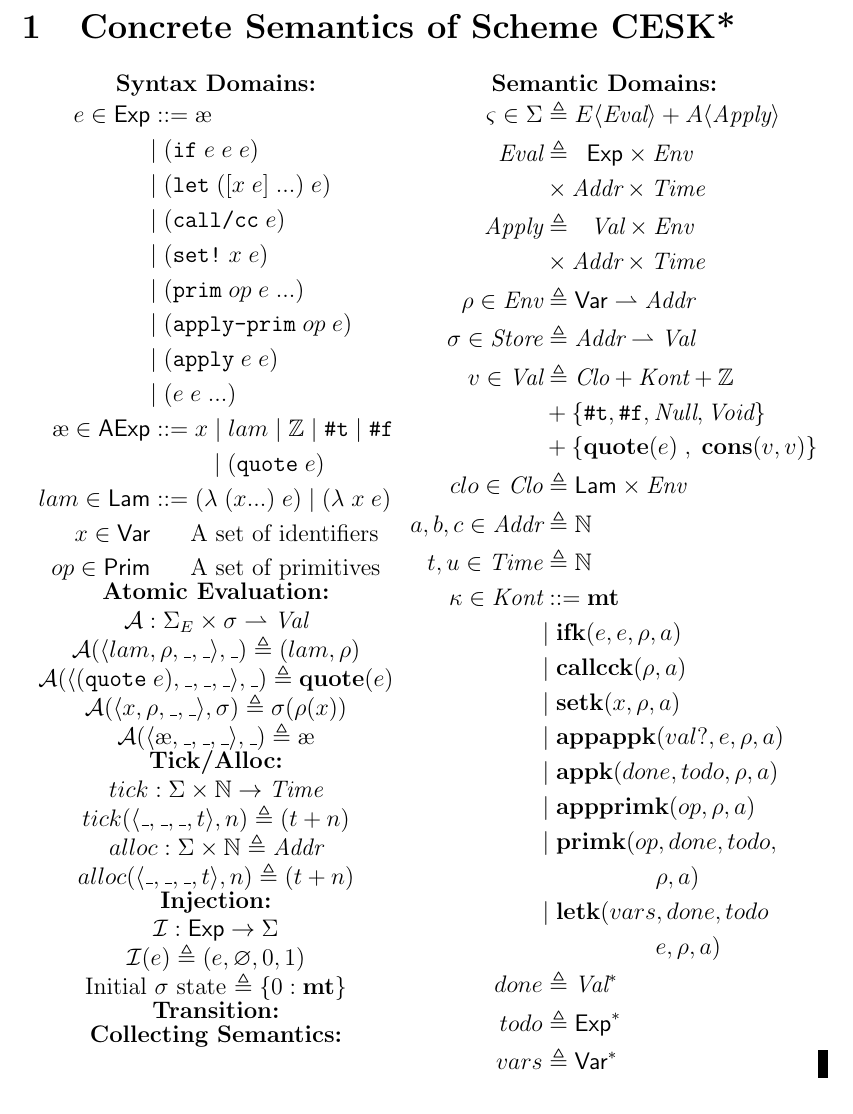
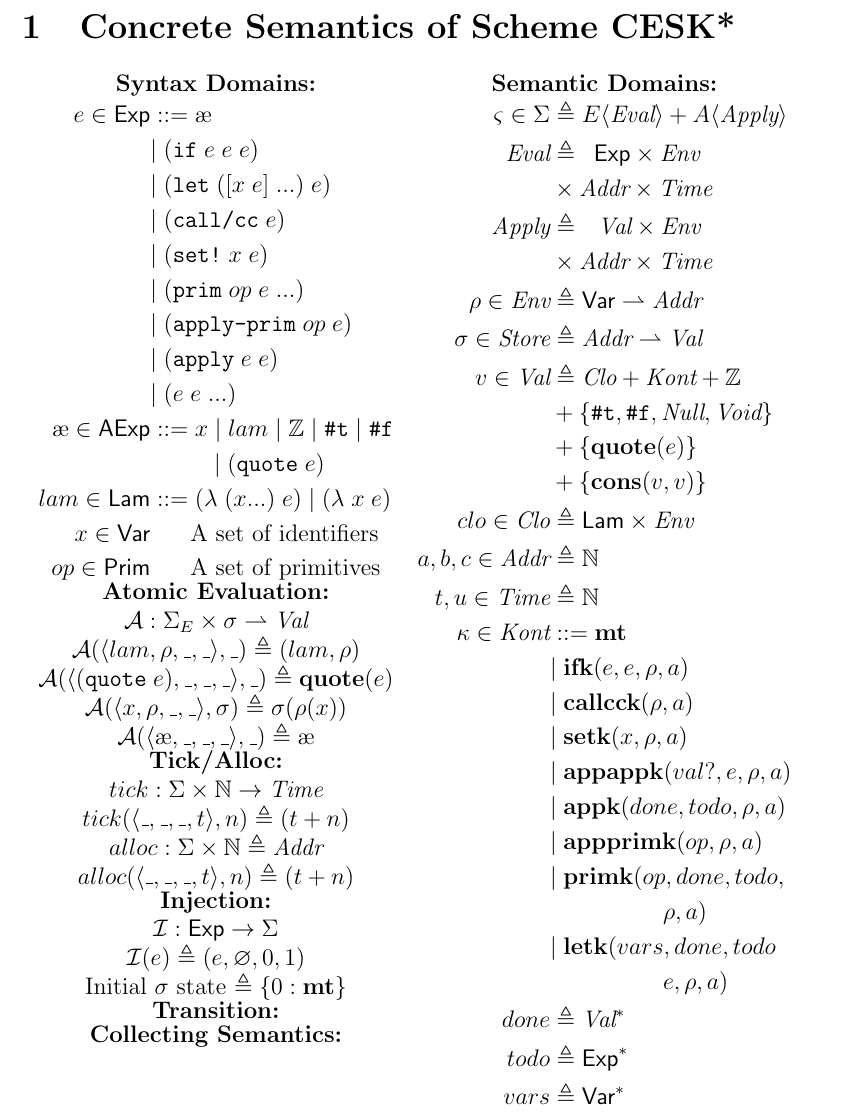
Before and after one commit to sinistersnare/aams, a LaTeX document (latex/formalism.tex): part of page 1 of 5, cut so that both start at the same text. Compiled offline with pdfLaTeX.

Commit message:
Fix a margin issue

```diff
--- a/latex/formalism.tex
+++ b/latex/formalism.tex
@@ -148,12 +148,13 @@ Initial $\sigma$ state $\triangleq \{ 0 : \textbf{mt} \} $ \\
 %%%%%%%%%%%%%%%%%%%%%%%%% VALUES %%%%%%%%%%%%%%%%%%%%%%%%%
 v \in \textit{Val} &\triangleq \textit{Clo} + \textit{Kont} + \mathbb{Z} \\
 				&+ \{ \truesyn,\falsesyn, \textit{Null} , \textit{Void} \} \\
-				&+ \{\textbf{quote}(e) \;,\; \textbf{cons}(v, v)\} \\
+				&+ \{\textbf{quote}(e)\} \\
+				&+ \{\textbf{cons}(v, v)\} \\
 %%%%%%%%%%%%%%%%%%%%%%%%% CLOSURES %%%%%%%%%%%%%%%%%%%%%%%%%
 clo \in \textit{Clo} &\triangleq \textsf{Lam} \times \textit{Env} \\
 %%%%%%%%%%%%%%%%%%%%%%%%% ADDRESSES %%%%%%%%%%%%%%%%%%%%%%%%%
 a,b,c \in \textit{Addr} &\triangleq \mathbb{N} \\
-%%%%%%%%%%%%%%%%%%%%%%%%% TIME %%%%%%%%%%%%%%%%%%%%%%%%%
+%%%%%%%%%%%%%%%%%%%%%%%%% TIME %%%%%%%%%%%%%%%%%%%%%%%%%%%%%
 t,u \in \textit{Time} &\triangleq \mathbb{N} \\
 %%%%%%%%%%%%%%%%%%%%%%%%% KONTINUATIONS %%%%%%%%%%%%%%%%%%%%%%%%%
 \kappa \in \textit{Kont} &::= \textbf{mt} \\
```
Also changed, not shown: latex/formalism.pdf.
